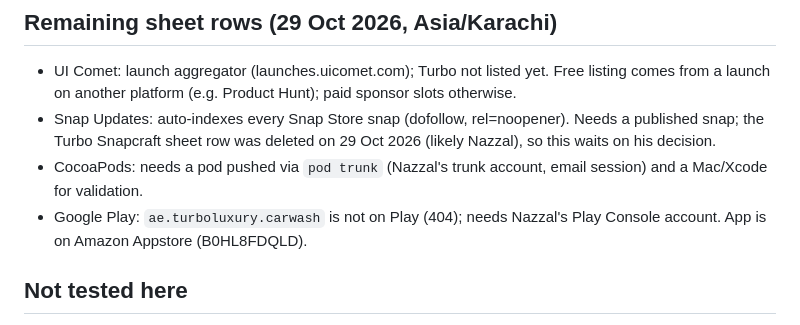
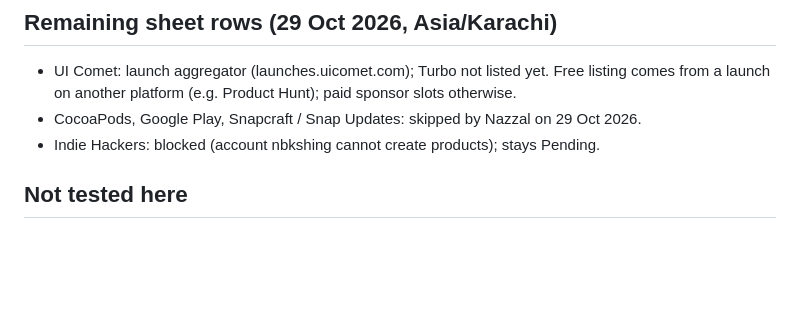
Before and after one commit to nbkdevs/turbo-luxury, a Markdown page: STATUS.md, the part around one of its changes. Rendered like a GitHub page; blank space fills up the shorter version.

```diff
--- a/STATUS.md
+++ b/STATUS.md
@@ -41,9 +42,8 @@ Public APIs returned 404 (free) for: npm `turbo-luxury-wash-advisor` and `turbo-
 
 ## Remaining sheet rows (29 Oct 2026, Asia/Karachi)
 - UI Comet: launch aggregator (launches.uicomet.com); Turbo not listed yet. Free listing comes from a launch on another platform (e.g. Product Hunt); paid sponsor slots otherwise.
-- Snap Updates: auto-indexes every Snap Store snap (dofollow, rel=noopener). Needs a published snap; the Turbo Snapcraft sheet row was deleted on 29 Oct 2026 (likely Nazzal), so this waits on his decision.
-- CocoaPods: needs a pod pushed via `pod trunk` (Nazzal's trunk account, email session) and a Mac/Xcode for validation.
-- Google Play: `ae.turboluxury.carwash` is not on Play (404); needs Nazzal's Play Console account. App is on Amazon Appstore (B0HL8FDQLD).
+- CocoaPods, Google Play, Snapcraft / Snap Updates: skipped by Nazzal on 29 Oct 2026.
+- Indie Hackers: blocked (account nbkshing cannot create products); stays Pending.
 
 ## Not tested here
 - Docker image run test: the `iamnazzal/mobile-car-wash` image was assembled and pushed without a daemon (node:22-alpine + the COPY layer + config incl. HEALTHCHECK), so it was never run here. The `packages/smithery` Dockerfile was not built.
```
Also changed, not shown: other parts of STATUS.md (+6 -5 lines), README.md (+3 -0 lines).
